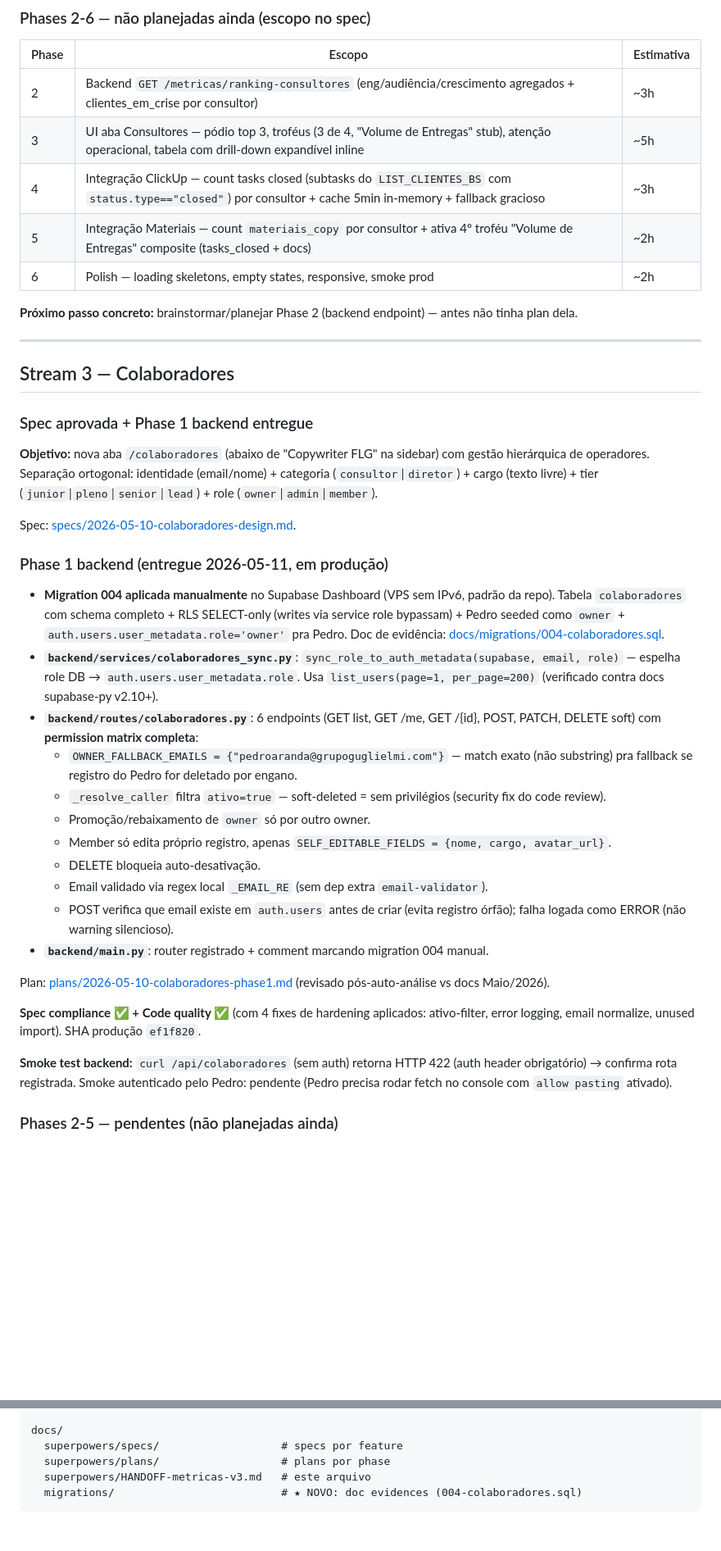
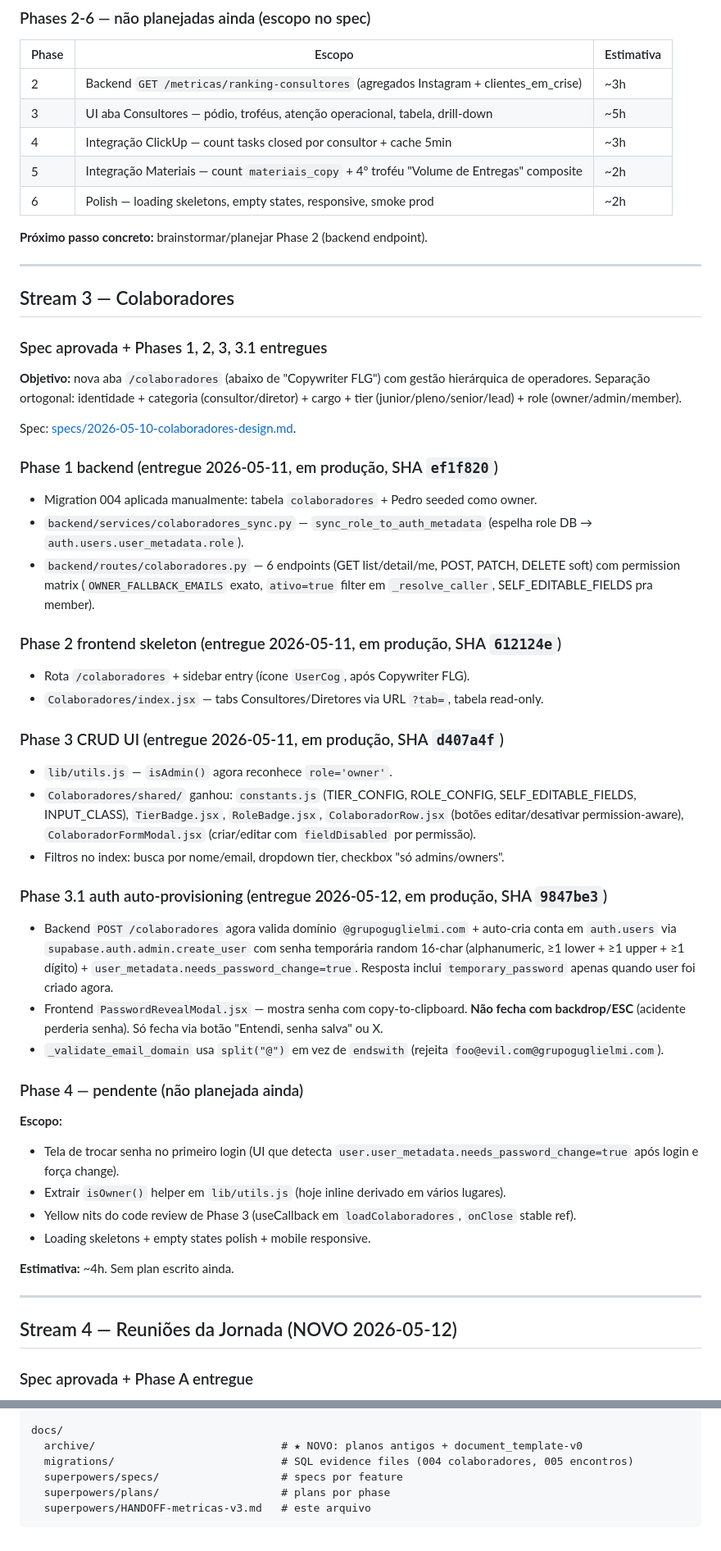
Before and after one commit to pedrooaranda/flg-docs-system, a Markdown page: docs/superpowers/HANDOFF-metricas-v3.md, 2 parts joined by grey strips. Shown at 82% size. Drawn GitHub-style; blank space fills up the shorter version.

````diff
--- a/docs/superpowers/HANDOFF-metricas-v3.md
+++ b/docs/superpowers/HANDOFF-metricas-v3.md
@@ -72,40 +44,55 @@ Spec compliance ✅ + Code quality ✅. SHA produção `0b35f4a`.
 ### Phases 2-6 — não planejadas ainda (escopo no spec)
 | Phase | Escopo | Estimativa |
 |---|---|---|
-| 2 | Backend `GET /metricas/ranking-consultores` (eng/audiência/crescimento agregados + clientes_em_crise por consultor) | ~3h |
-| 3 | UI aba Consultores — pódio top 3, troféus (3 de 4, "Volume de Entregas" stub), atenção operacional, tabela com drill-down expandível inline | ~5h |
-| 4 | Integração ClickUp — count tasks closed (subtasks do `LIST_CLIENTES_BS` com `status.type=="closed"`) por consultor + cache 5min in-memory + fallback gracioso | ~3h |
-| 5 | Integração Materiais — count `materiais_copy` por consultor + ativa 4º troféu "Volume de Entregas" composite (tasks_closed + docs) | ~2h |
+| 2 | Backend `GET /metricas/ranking-consultores` (agregados Instagram + clientes_em_crise) | ~3h |
+| 3 | UI aba Consultores — pódio, troféus, atenção operacional, tabela, drill-down | ~5h |
+| 4 | Integração ClickUp — count tasks closed por consultor + cache 5min | ~3h |
+| 5 | Integração Materiais — count `materiais_copy` + 4º troféu "Volume de Entregas" composite | ~2h |
 | 6 | Polish — loading skeletons, empty states, responsive, smoke prod | ~2h |
 
-**Próximo passo concreto:** brainstormar/planejar Phase 2 (backend endpoint) — antes não tinha plan dela.
+**Próximo passo concreto:** brainstormar/planejar Phase 2 (backend endpoint).
 
 ---
 
 ## Stream 3 — Colaboradores
 
-### Spec aprovada + Phase 1 backend entregue
-**Objetivo:** nova aba `/colaboradores` (abaixo de "Copywriter FLG" na sidebar) com gestão hierárquica de operadores. Separação ortogonal: identidade (email/nome) + categoria (`consultor`|`diretor`) + cargo (texto livre) + tier (`junior`|`pleno`|`senior`|`lead`) + role (`owner`|`admin`|`member`).
+### Spec aprovada + Phases 1, 2, 3, 3.1 entregues
+
+**Objetivo:** nova aba `/colaboradores` (abaixo de "Copywriter FLG") com gestão hierárquica de operadores. Separação ortogonal: identidade + categoria (consultor/diretor) + cargo + tier (junior/pleno/senior/lead) + role (owner/admin/member).
 
 Spec: [specs/2026-05-10-colaboradores-design.md](specs/2026-05-10-colaboradores-design.md).
 
-### Phase 1 backend (entregue 2026-05-11, em produção)
-- **Migration 004 aplicada manualmente** no Supabase Dashboard (VPS sem IPv6, padrão da repo). Tabela `colaboradores` com schema completo + RLS SELECT-only (writes via service role bypassam) + Pedro seeded como `owner` + `auth.users.user_metadata.role='owner'` pra Pedro. Doc de evidência: [docs/migrations/004-colaboradores.sql](../migrations/004-colaboradores.sql).
-- **`backend/services/colaboradores_sync.py`**: `sync_role_to_auth_metadata(supabase, email, role)` — espelha role DB → `auth.users.user_metadata.role`. Usa `list_users(page=1, per_page=200)` (verificado contra docs supabase-py v2.10+).
-- **`backend/routes/colaboradores.py`**: 6 endpoints (GET list, GET /me, GET /{id}, POST, PATCH, DELETE soft) com **permission matrix completa**:
-  - `OWNER_FALLBACK_EMAILS = {"pedroaranda@grupoguglielmi.com"}` — match exato (não substring) pra fallback se registro do Pedro for deletado por engano.
-  - `_resolve_caller` filtra `ativo=true` — soft-deleted = sem privilégios (security fix do code review).
-  - Promoção/rebaixamento de `owner` só por outro owner.
-  - Member só edita próprio registro, apenas `SELF_EDITABLE_FIELDS = {nome, cargo, avatar_url}`.
-  - DELETE bloqueia auto-desativação.
-  - Email validado via regex local `_EMAIL_RE` (sem dep extra `email-validator`).
-  - POST verifica que email existe em `auth.users` antes de criar (evita registro órfão); falha logada como ERROR (não warning silencioso).
-- **`backend/main.py`**: router registrado + comment marcando migration 004 manual.
+### Phase 1 backend (entregue 2026-05-11, em produção, SHA `ef1f820`)
+- Migration 004 aplicada manualmente: tabela `colaboradores` + Pedro seeded como owner.
+- `backend/services/colaboradores_sync.py` — `sync_role_to_auth_metadata` (espelha role DB → `auth.users.user_metadata.role`).
+- `backend/routes/colaboradores.py` — 6 endpoints (GET list/detail/me, POST, PATCH, DELETE soft) com permission matrix (`OWNER_FALLBACK_EMAILS` exato, `ativo=true` filter em `_resolve_caller`, SELF_EDITABLE_FIELDS pra member).
 
-Plan: [plans/2026-05-10-colaboradores-phase1.md](plans/2026-05-10-colaboradores-phase1.md) (revisado pós-auto-análise vs docs Maio/2026).
+### Phase 2 frontend skeleton (entregue 2026-05-11, em produção, SHA `612124e`)
+- Rota `/colaboradores` + sidebar entry (ícone `UserCog`, após Copywriter FLG).
+- `Colaboradores/index.jsx` — tabs Consultores/Diretores via URL `?tab=`, tabela read-only.
 
-**Spec compliance ✅ + Code quality ✅** (com 4 fixes de hardening aplicados: ativo-filter, error logging, email normalize, unused import). SHA produção `ef1f820`.
+### Phase 3 CRUD UI (entregue 2026-05-11, em produção, SHA `d407a4f`)
+- `lib/utils.js` — `isAdmin()` agora reconhece `role='owner'`.
+- `Colaboradores/shared/` ganhou: `constants.js` (TIER_CONFIG, ROLE_CONFIG, SELF_EDITABLE_FIELDS, INPUT_CLASS), `TierBadge.jsx`, `RoleBadge.jsx`, `ColaboradorRow.jsx` (botões editar/desativar permission-aware), `ColaboradorFormModal.jsx` (criar/editar com `fieldDisabled` por permissão).
+- Filtros no index: busca por nome/email, dropdown tier, checkbox "só admins/owners".
 
-**Smoke test backend:** `curl /api/colaboradores` (sem auth) retorna HTTP 422 (auth header obrigatório) → confirma rota registrada. Smoke autenticado pelo Pedro: pendente (Pedro precisa rodar fetch no console com `allow pasting` ativado).
+### Phase 3.1 auth auto-provisioning (entregue 2026-05-12, em produção, SHA `9847be3`)
+- Backend `POST /colaboradores` agora valida domínio `@grupoguglielmi.com` + auto-cria conta em `auth.users` via `supabase.auth.admin.create_user` com senha temporária random 16-char (alphanumeric, ≥1 lower + ≥1 upper + ≥1 dígito) + `user_metadata.needs_password_change=true`. Resposta inclui `temporary_password` apenas quando user foi criado agora.
+- Frontend `PasswordRevealModal.jsx` — mostra senha com copy-to-clipboard. **Não fecha com backdrop/ESC** (acidente perderia senha). Só fecha via botão "Entendi, senha salva" ou X.
+- `_validate_email_domain` usa `split("@")` em vez de `endswith` (rejeita `foo@evil.com@grupoguglielmi.com`).
 
-### Phases 2-5 — pendentes (não planejadas ainda)
+### Phase 4 — pendente (não planejada ainda)
+**Escopo:**
+- Tela de trocar senha no primeiro login (UI que detecta `user.user_metadata.needs_password_change=true` após login e força change).
+- Extrair `isOwner()` helper em `lib/utils.js` (hoje inline derivado em vários lugares).
+- Yellow nits do code review de Phase 3 (useCallback em `loadColaboradores`, `onClose` stable ref).
+- Loading skeletons + empty states polish + mobile responsive.
+
+**Estimativa:** ~4h. Sem plan escrito ainda.
+
+---
+
+## Stream 4 — Reuniões da Jornada (NOVO 2026-05-12)
+
+### Spec aprovada + Phase A entregue
+
@@ -199,7 +235,8 @@ frontend/src/components/
 
 docs/
+  archive/                             # ★ NOVO: planos antigos + document_template-v0
+  migrations/                          # SQL evidence files (004 colaboradores, 005 encontros)
   superpowers/specs/                   # specs por feature
   superpowers/plans/                   # plans por phase
   superpowers/HANDOFF-metricas-v3.md   # este arquivo
-  migrations/                          # ★ NOVO: doc evidences (004-colaboradores.sql)
 ```
````
Also changed, not shown: other parts of docs/superpowers/HANDOFF-metricas-v3.md (+102 -81 lines).
